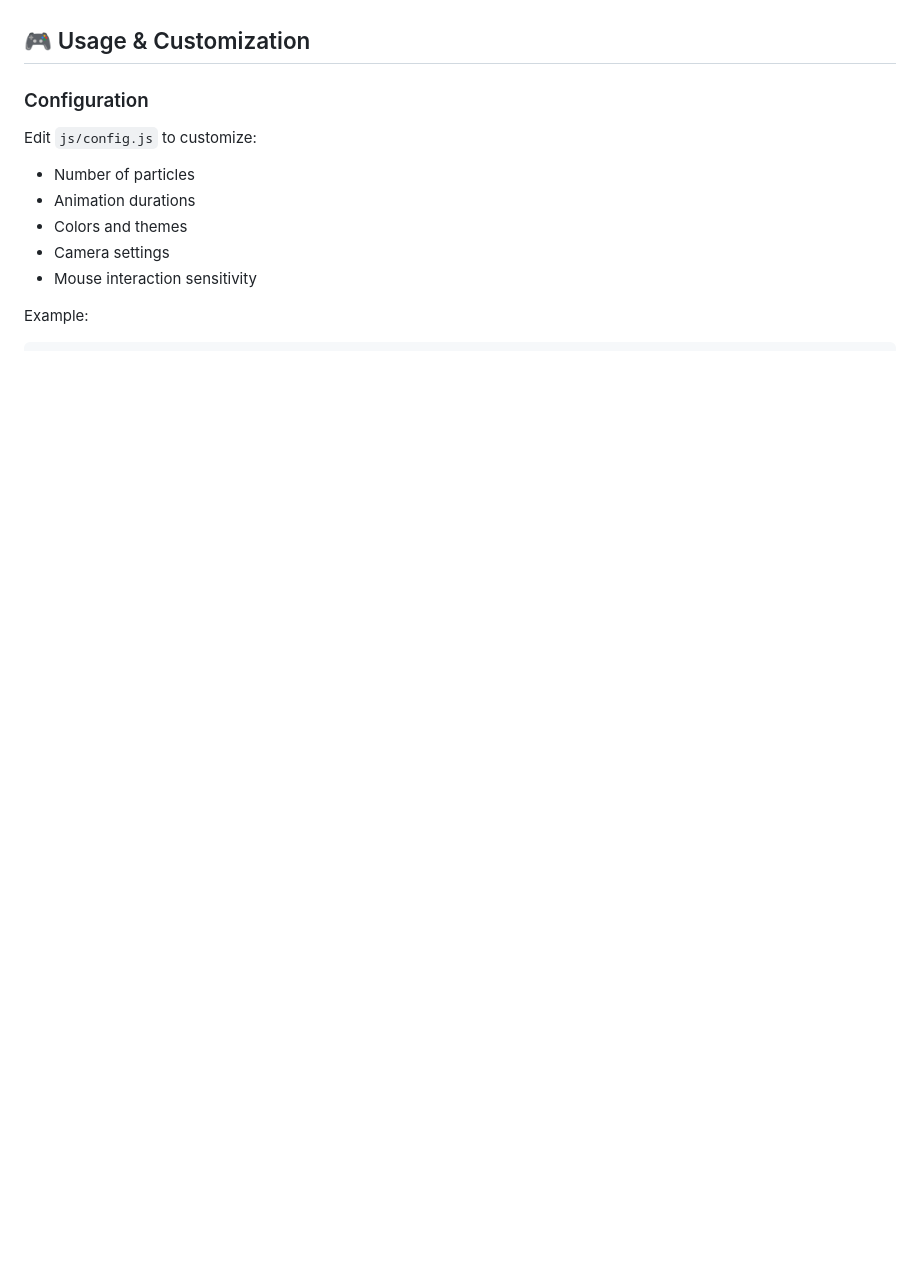
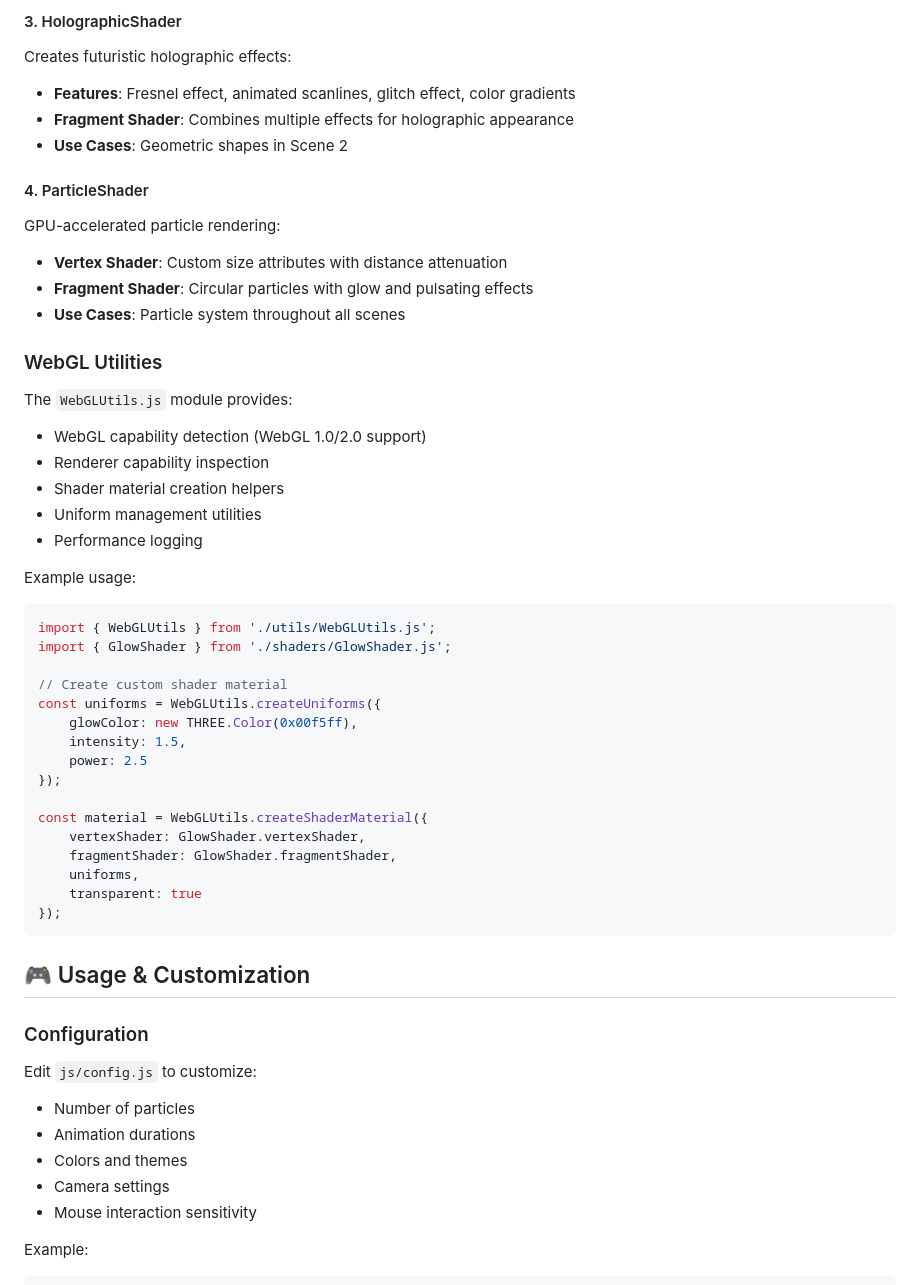
Before and after one commit to FRIEREN886/3d-interactive-website, a Markdown page: README.md, the part around one of its changes. Drawn GitHub-style; blank space fills up the shorter version.

````diff
--- a/README.md
+++ b/README.md
@@ -108,3 +138,42 @@ npm run preview
+#### 3. HolographicShader
+Creates futuristic holographic effects:
+- **Features**: Fresnel effect, animated scanlines, glitch effect, color gradients
+- **Fragment Shader**: Combines multiple effects for holographic appearance
+- **Use Cases**: Geometric shapes in Scene 2
+
+#### 4. ParticleShader
+GPU-accelerated particle rendering:
+- **Vertex Shader**: Custom size attributes with distance attenuation
+- **Fragment Shader**: Circular particles with glow and pulsating effects
+- **Use Cases**: Particle system throughout all scenes
+
+### WebGL Utilities
+The `WebGLUtils.js` module provides:
+- WebGL capability detection (WebGL 1.0/2.0 support)
+- Renderer capability inspection
+- Shader material creation helpers
+- Uniform management utilities
+- Performance logging
+
+Example usage:
+```javascript
+import { WebGLUtils } from './utils/WebGLUtils.js';
+import { GlowShader } from './shaders/GlowShader.js';
+
+// Create custom shader material
+const uniforms = WebGLUtils.createUniforms({
+    glowColor: new THREE.Color(0x00f5ff),
+    intensity: 1.5,
+    power: 2.5
+});
+
+const material = WebGLUtils.createShaderMaterial({
+    vertexShader: GlowShader.vertexShader,
+    fragmentShader: GlowShader.fragmentShader,
+    uniforms,
+    transparent: true
+});
+```
 
 ## 🎮 Usage & Customization
 
````
Also changed, not shown: other parts of README.md (+99 -30 lines).
